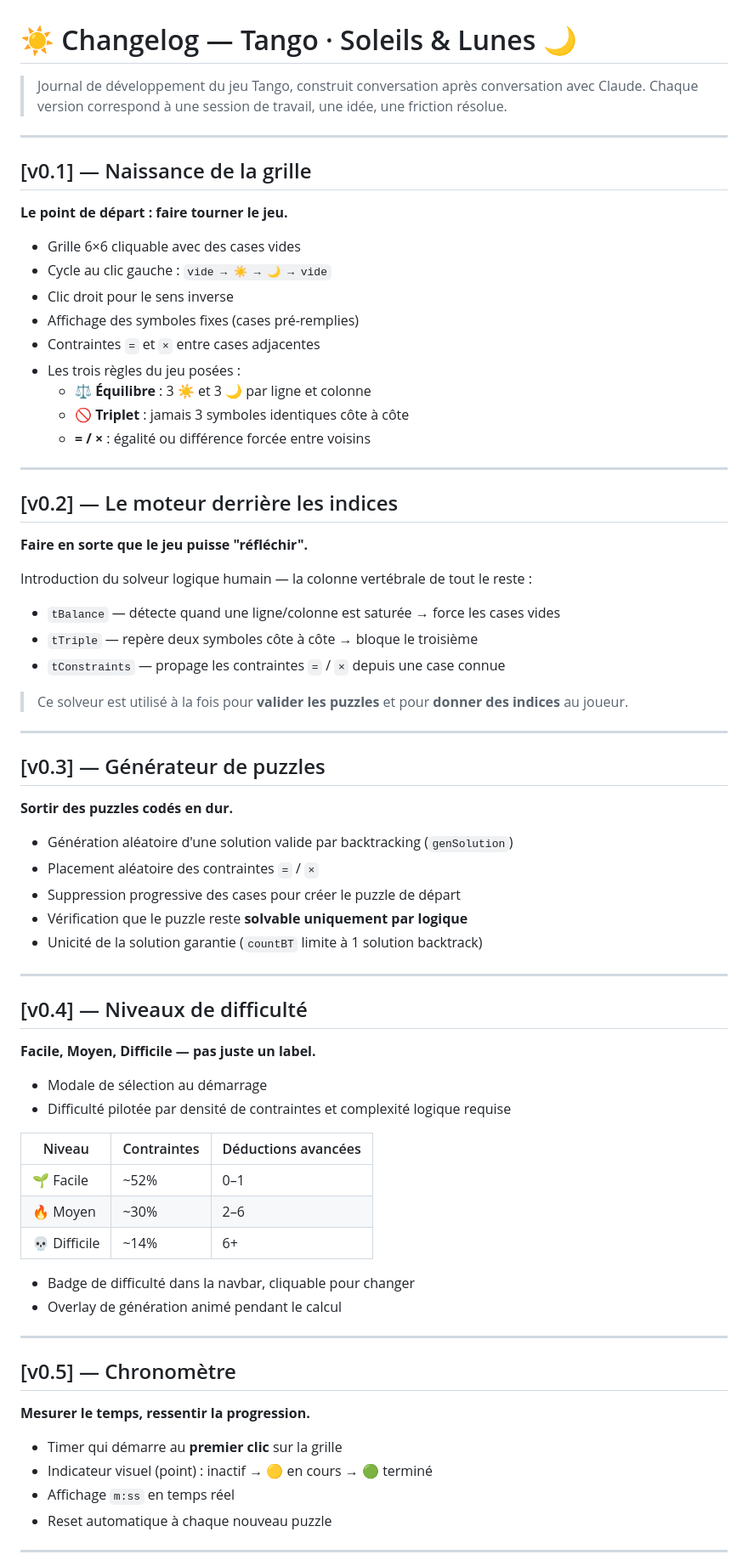
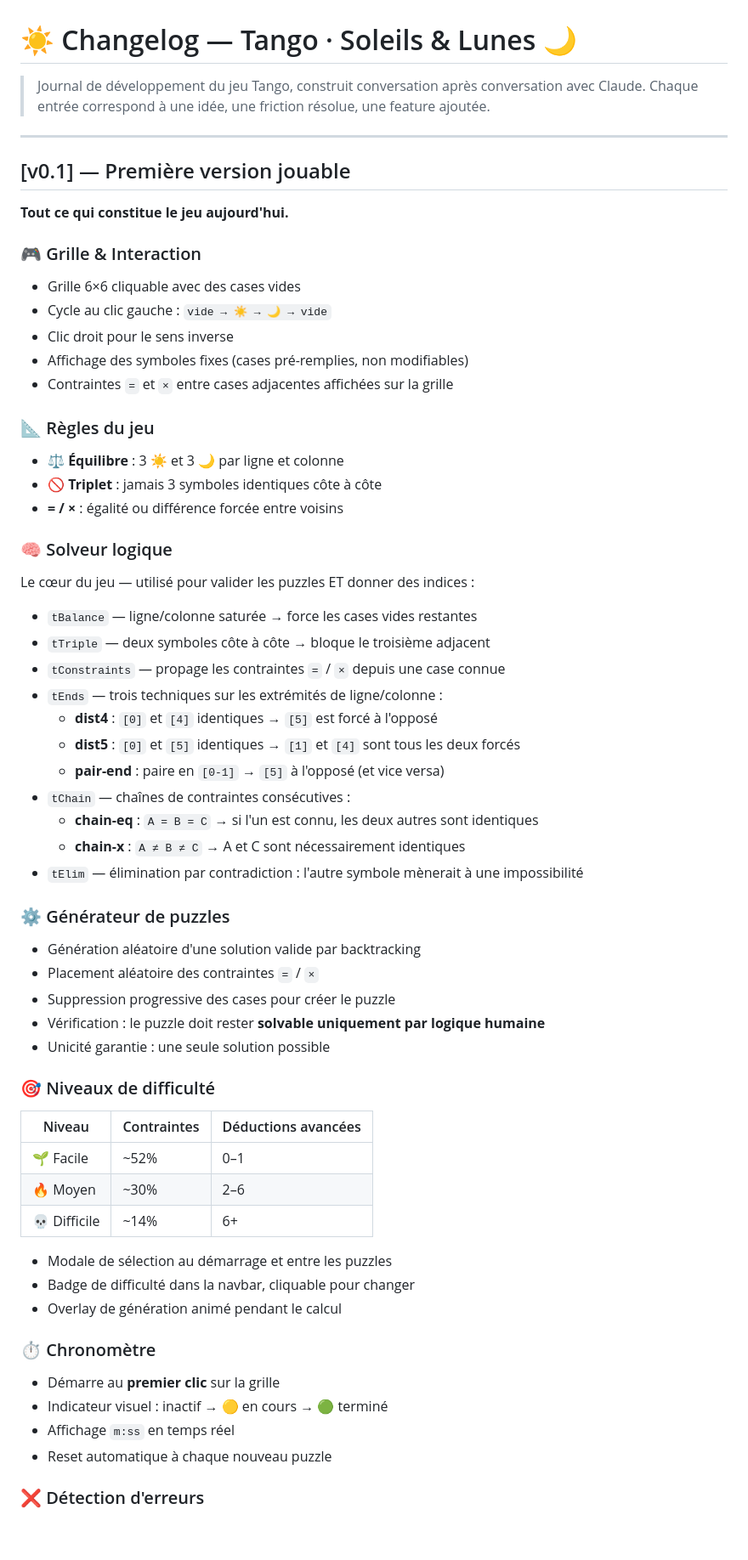
Before and after one commit to DucloyLeo/website, a Markdown page: CHANGELOG.md, the part around one of its changes. Shown at 85% size. GitHub-like rendering; blank space fills up the shorter version.

```diff
--- a/CHANGELOG.md
+++ b/CHANGELOG.md
@@ -1,58 +1,53 @@
 # ☀ Changelog — Tango · Soleils & Lunes 🌙
 
 > Journal de développement du jeu Tango, construit conversation après conversation avec Claude.
-> Chaque version correspond à une session de travail, une idée, une friction résolue.
+> Chaque entrée correspond à une idée, une friction résolue, une feature ajoutée.
 
 ---
 
-## [v0.1] — Naissance de la grille
+## [v0.1] — Première version jouable
 
-**Le point de départ : faire tourner le jeu.**
+**Tout ce qui constitue le jeu aujourd'hui.**
+
+### 🎮 Grille & Interaction
 
 - Grille 6×6 cliquable avec des cases vides
 - Cycle au clic gauche : `vide → ☀ → 🌙 → vide`
 - Clic droit pour le sens inverse
-- Affichage des symboles fixes (cases pré-remplies)
-- Contraintes `=` et `×` entre cases adjacentes
-- Les trois règles du jeu posées :
-  - ⚖ **Équilibre** : 3 ☀ et 3 🌙 par ligne et colonne
-  - 🚫 **Triplet** : jamais 3 symboles identiques côte à côte
-  - **= / ×** : égalité ou différence forcée entre voisins
+- Affichage des symboles fixes (cases pré-remplies, non modifiables)
+- Contraintes `=` et `×` entre cases adjacentes affichées sur la grille
 
----
+### 📐 Règles du jeu
 
-## [v0.2] — Le moteur derrière les indices
+- ⚖ **Équilibre** : 3 ☀ et 3 🌙 par ligne et colonne
+- 🚫 **Triplet** : jamais 3 symboles identiques côte à côte
+- **= / ×** : égalité ou différence forcée entre voisins
 
-**Faire en sorte que le jeu puisse "réfléchir".**
+### 🧠 Solveur logique
 
-Introduction du solveur logique humain — la colonne vertébrale de tout le reste :
+Le cœur du jeu — utilisé pour valider les puzzles ET donner des indices :
 
-- `tBalance` — détecte quand une ligne/colonne est saturée → force les cases vides
-- `tTriple` — repère deux symboles côte à côte → bloque le troisième
+- `tBalance` — ligne/colonne saturée → force les cases vides restantes
+- `tTriple` — deux symboles côte à côte → bloque le troisième adjacent
 - `tConstraints` — propage les contraintes `=` / `×` depuis une case connue
+- `tEnds` — trois techniques sur les extrémités de ligne/colonne :
+  - **dist4** : `[0]` et `[4]` identiques → `[5]` est forcé à l'opposé
+  - **dist5** : `[0]` et `[5]` identiques → `[1]` et `[4]` sont tous les deux forcés
+  - **pair-end** : paire en `[0-1]` → `[5]` à l'opposé (et vice versa)
+- `tChain` — chaînes de contraintes consécutives :
+  - **chain-eq** : `A = B = C` → si l'un est connu, les deux autres sont identiques
+  - **chain-x** : `A ≠ B ≠ C` → A et C sont nécessairement identiques
+- `tElim` — élimination par contradiction : l'autre symbole mènerait à une impossibilité
 
-> Ce solveur est utilisé à la fois pour **valider les puzzles** et pour **donner des indices** au joueur.
+### ⚙️ Générateur de puzzles
 
----
+- Génération aléatoire d'une solution valide par backtracking
+- Placement aléatoire des contraintes `=` / `×`
+- Suppression progressive des cases pour créer le puzzle
+- Vérification : le puzzle doit rester **solvable uniquement par logique humaine**
+- Unicité garantie : une seule solution possible
 
-## [v0.3] — Générateur de puzzles
-
-**Sortir des puzzles codés en dur.**
-
-- Génération aléatoire d'une solution valide par backtracking (`genSolution`)
-- Placement aléatoire des contraintes `=` / `×`
-- Suppression progressive des cases pour créer le puzzle de départ
-- Vérification que le puzzle reste **solvable uniquement par logique**
-- Unicité de la solution garantie (`countBT` limite à 1 solution backtrack)
-
----
-
-## [v0.4] — Niveaux de difficulté
-
-**Facile, Moyen, Difficile — pas juste un label.**
-
-- Modale de sélection au démarrage
-- Difficulté pilotée par densité de contraintes et complexité logique requise
+### 🎯 Niveaux de difficulté
 
 | Niveau       | Contraintes | Déductions avancées |
 |--------------|-------------|---------------------|
@@ -60,19 +55,16 @@ Introduction du solveur logique humain — la colonne vertébrale de tout le res
 | 🔥 Moyen     | ~30%        | 2–6                 |
 | 💀 Difficile | ~14%        | 6+                  |
 
+- Modale de sélection au démarrage et entre les puzzles
 - Badge de difficulté dans la navbar, cliquable pour changer
 - Overlay de génération animé pendant le calcul
 
----
+### ⏱ Chronomètre
 
-## [v0.5] — Chronomètre
-
-**Mesurer le temps, ressentir la progression.**
-
-- Timer qui démarre au **premier clic** sur la grille
-- Indicateur visuel (point) : inactif → 🟡 en cours → 🟢 terminé
+- Démarre au **premier clic** sur la grille
+- Indicateur visuel : inactif → 🟡 en cours → 🟢 terminé
 - Affichage `m:ss` en temps réel
 - Reset automatique à chaque nouveau puzzle
 
----
+### ❌ Détection d'erreurs
 
```
Also changed, not shown: other parts of CHANGELOG.md (+25 -64 lines).
